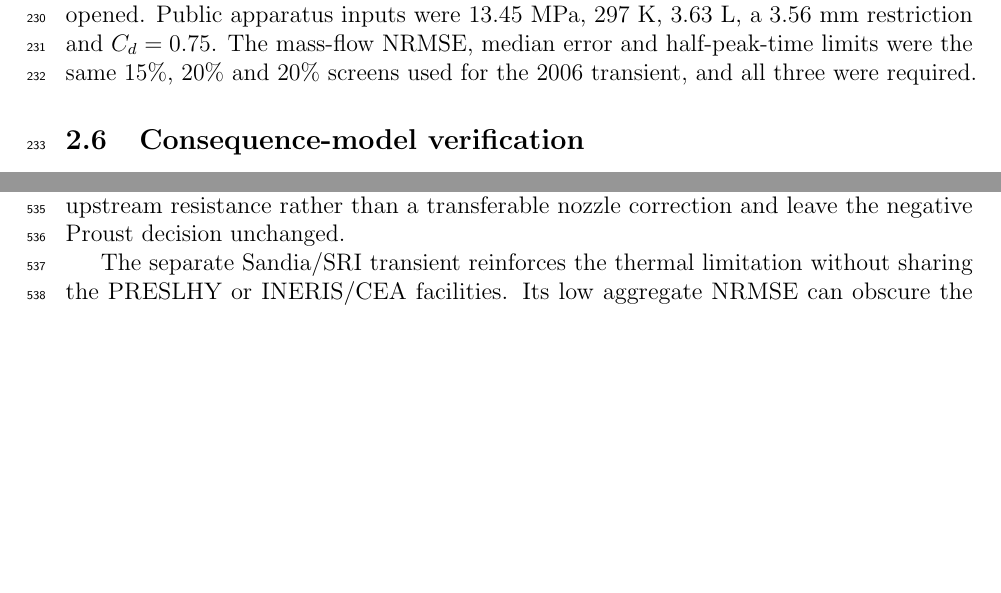
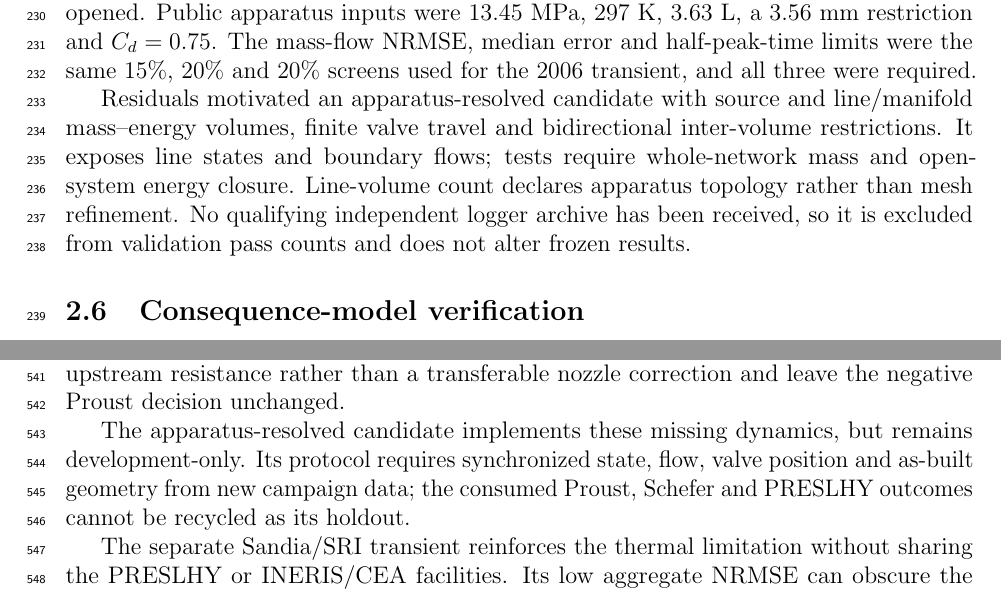
Before and after one commit to lyullee/hydrogen-station-sim, a LaTeX paper (manuscript/ijhe_manuscript_draft.tex): two parts of pages 6 and 15 of 21, joined at a grey line, cut so that both start at the same text, the shorter picture padded with empty space. Compiled offline with pdfLaTeX.

Commit message:
document prospective release network model

```diff
--- a/manuscript/ijhe_manuscript_draft.tex
+++ b/manuscript/ijhe_manuscript_draft.tex
@@ -331,6 +331,14 @@ before numerical Figure 3 coordinates were opened. Public apparatus inputs were
 13.45 MPa, 297 K, 3.63 L, a 3.56 mm restriction and $C_d=0.75$. The mass-flow
 NRMSE, median error and half-peak-time limits were the same 15\%, 20\% and 20\%
 screens used for the 2006 transient, and all three were required.
+
+Residuals motivated an apparatus-resolved candidate with
+source and line/manifold mass--energy volumes, finite valve travel and
+bidirectional inter-volume restrictions. It exposes line states and boundary flows; tests require
+whole-network mass and open-system energy closure. Line-volume count declares
+apparatus topology rather than mesh refinement. No qualifying independent logger
+archive has been received, so it is excluded from validation pass counts and
+does not alter frozen results.
 
 \subsection{Consequence-model verification}
 HyRAM+ receives immutable release state and geometry from the twin. The
@@ -778,6 +786,11 @@ diagnostics only. They indicate apparatus-specific valve or upstream resistance
 rather than a transferable nozzle correction and leave the negative Proust
 decision unchanged.
 
+The apparatus-resolved candidate implements these missing dynamics, but remains
+development-only. Its protocol requires synchronized state, flow, valve position
+and as-built geometry from new campaign data; the consumed
+Proust, Schefer and PRESLHY outcomes cannot be recycled as its holdout.
+
 The separate Sandia/SRI transient reinforces the thermal limitation without
 sharing the PRESLHY or INERIS/CEA facilities. Its low aggregate NRMSE can obscure
 the operationally relevant timing error: the adiabatic vessel model depleted the
```
Also changed, not shown: 1 other file.
